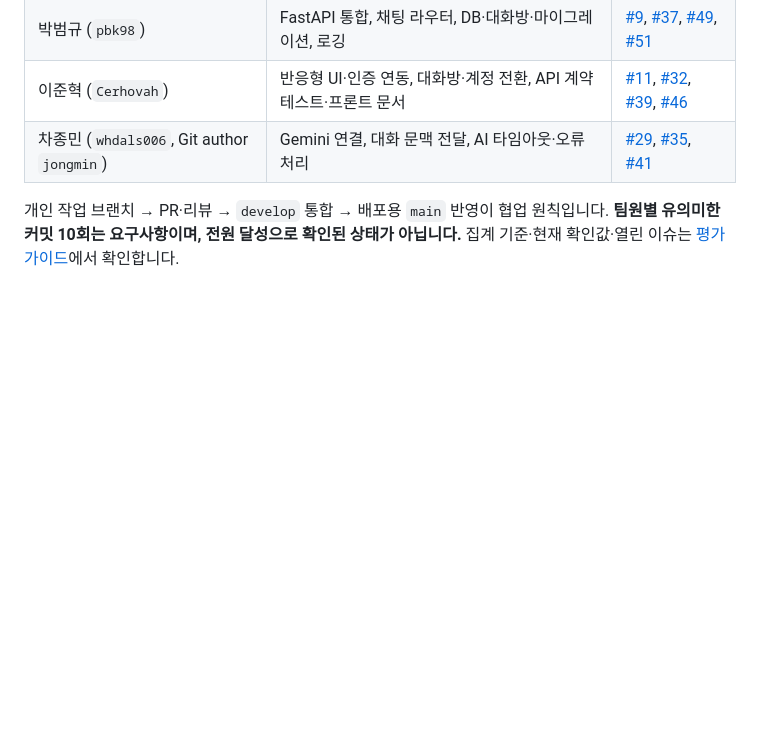
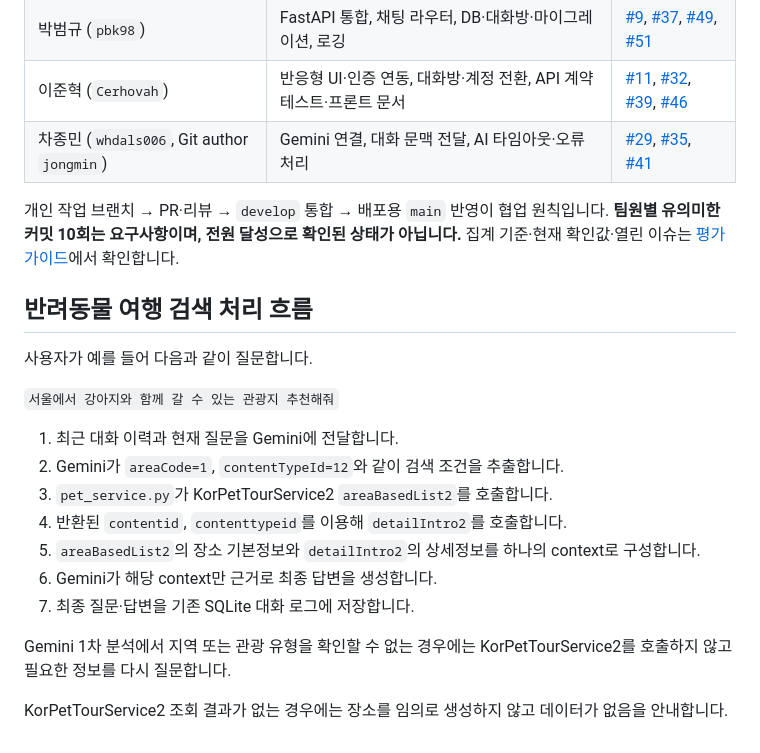
Before and after one commit to AI-SW-Basic-B7-1/7-1, a Markdown page: README.md, the part around the change. GitHub-like rendering; blank space fills up the shorter version.

Commit message:
docs: README 수정

```diff
--- a/README.md
+++ b/README.md
@@ -186,3 +186,21 @@ EC2 배포는 [배포 매뉴얼](docs/ec2_deployment_manual.md)의 SSM·Nginx·S
 | 차종민 (`whdals006`, Git author `jongmin`) | Gemini 연결, 대화 문맥 전달, AI 타임아웃·오류 처리 | [#29](https://github.com/AI-SW-Basic-B7-1/7-1/pull/29), [#35](https://github.com/AI-SW-Basic-B7-1/7-1/pull/35), [#41](https://github.com/AI-SW-Basic-B7-1/7-1/pull/41) |
 
 개인 작업 브랜치 → PR·리뷰 → `develop` 통합 → 배포용 `main` 반영이 협업 원칙입니다. **팀원별 유의미한 커밋 10회는 요구사항이며, 전원 달성으로 확인된 상태가 아닙니다.** 집계 기준·현재 확인값·열린 이슈는 [평가 가이드](docs/evaluation_guide.md)에서 확인합니다.
+
+## 반려동물 여행 검색 처리 흐름
+
+사용자가 예를 들어 다음과 같이 질문합니다.
+
+`서울에서 강아지와 함께 갈 수 있는 관광지 추천해줘`
+
+1. 최근 대화 이력과 현재 질문을 Gemini에 전달합니다.
+2. Gemini가 `areaCode=1`, `contentTypeId=12`와 같이 검색 조건을 추출합니다.
+3. `pet_service.py`가 KorPetTourService2 `areaBasedList2`를 호출합니다.
+4. 반환된 `contentid`, `contenttypeid`를 이용해 `detailIntro2`를 호출합니다.
+5. `areaBasedList2`의 장소 기본정보와 `detailIntro2`의 상세정보를 하나의 context로 구성합니다.
+6. Gemini가 해당 context만 근거로 최종 답변을 생성합니다.
+7. 최종 질문·답변을 기존 SQLite 대화 로그에 저장합니다.
+
+Gemini 1차 분석에서 지역 또는 관광 유형을 확인할 수 없는 경우에는 KorPetTourService2를 호출하지 않고 필요한 정보를 다시 질문합니다.
+
+KorPetTourService2 조회 결과가 없는 경우에는 장소를 임의로 생성하지 않고 데이터가 없음을 안내합니다.
```
